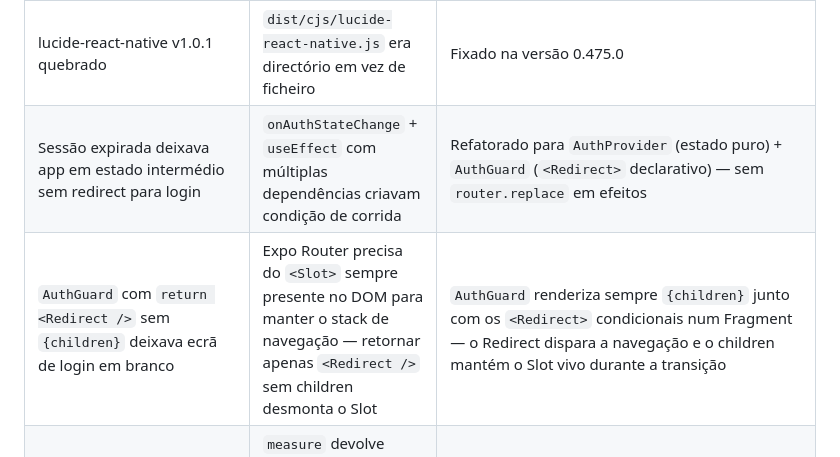
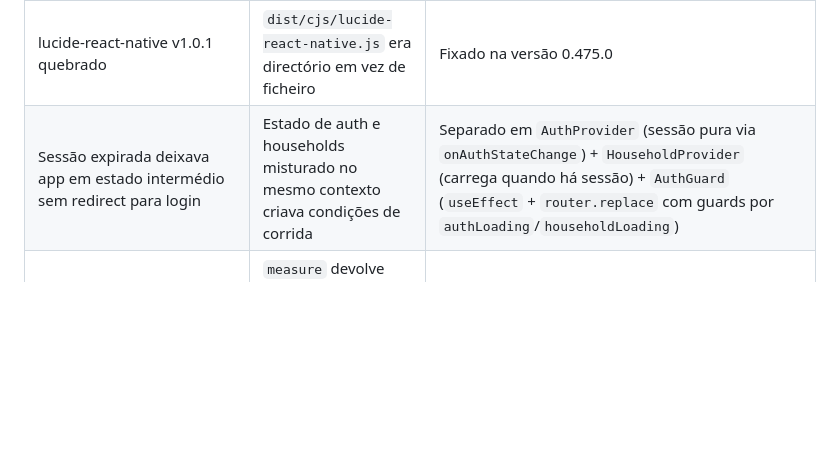
Before and after one commit to Mdrmchaves/HomeManager.Mobile, a Markdown page: CLAUDE.md, the part around one of its changes. GitHub-like rendering; blank space fills up the shorter version.

```diff
--- a/CLAUDE.md
+++ b/CLAUDE.md
@@ -133,8 +134,7 @@ eas build --platform android --profile preview  # APK para testar
 | SecureStore com chunks corrompida em background | Escritas não atómicas quando iOS suspende o app a meio do refresh token | Migrado para `AsyncStorage` (atómico, sem limite de tamanho) + `AppState` listener para `stopAutoRefresh` em background |
 | `supabase.auth.signOut()` bloqueia indefinidamente | `refreshSession()` no boot mantém o lock interno do Supabase | Não chamar `refreshSession()` no boot — usar apenas `getSession()` |
 | lucide-react-native v1.0.1 quebrado | `dist/cjs/lucide-react-native.js` era directório em vez de ficheiro | Fixado na versão 0.475.0 |
-| Sessão expirada deixava app em estado intermédio sem redirect para login | `onAuthStateChange` + `useEffect` com múltiplas dependências criavam condição de corrida | Refatorado para `AuthProvider` (estado puro) + `AuthGuard` (`<Redirect>` declarativo) — sem `router.replace` em efeitos |
-| `AuthGuard` com `return <Redirect />` sem `{children}` deixava ecrã de login em branco | Expo Router precisa do `<Slot>` sempre presente no DOM para manter o stack de navegação — retornar apenas `<Redirect />` sem children desmonta o Slot | `AuthGuard` renderiza sempre `{children}` junto com os `<Redirect>` condicionais num Fragment — o Redirect dispara a navegação e o children mantém o Slot vivo durante a transição |
+| Sessão expirada deixava app em estado intermédio sem redirect para login | Estado de auth e households misturado no mesmo contexto criava condições de corrida | Separado em `AuthProvider` (sessão pura via `onAuthStateChange`) + `HouseholdProvider` (carrega quando há sessão) + `AuthGuard` (`useEffect` + `router.replace` com guards por `authLoading`/`householdLoading`) |
 | Menu contextual desalinhado e cortado em itens no fundo do ecrã | `measure` devolve `pageY` incluindo a status bar; sem lógica de flip quando o espaço abaixo é insuficiente | Subtrair `STATUS_BAR_HEIGHT` ao `pageY`; calcular `spaceBelow` vs `menuEstimatedHeight` — se insuficiente, abrir acima do item (`opensAbove`) |
 
 ## 9. Diferenças vs Web (Angular)
```
Also changed, not shown: other parts of CLAUDE.md (+14 -7 lines).
